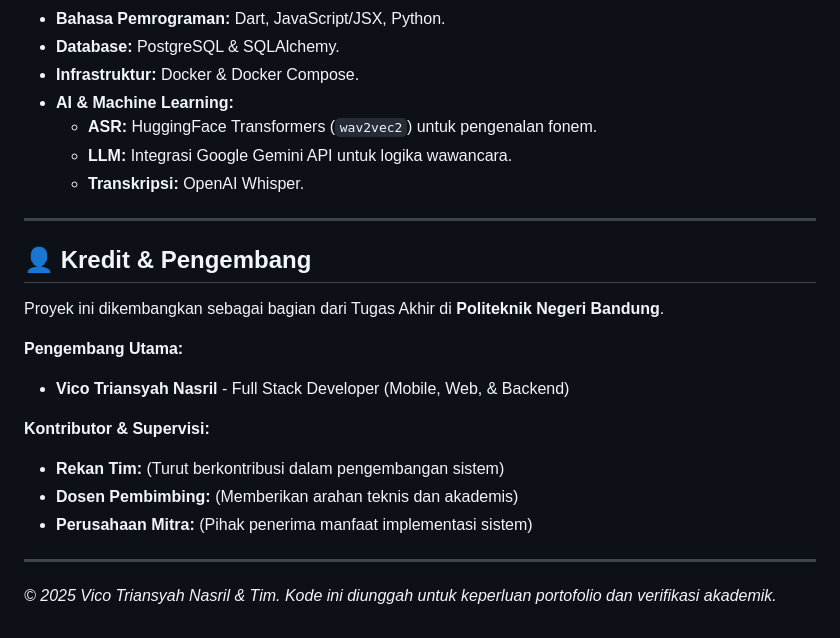
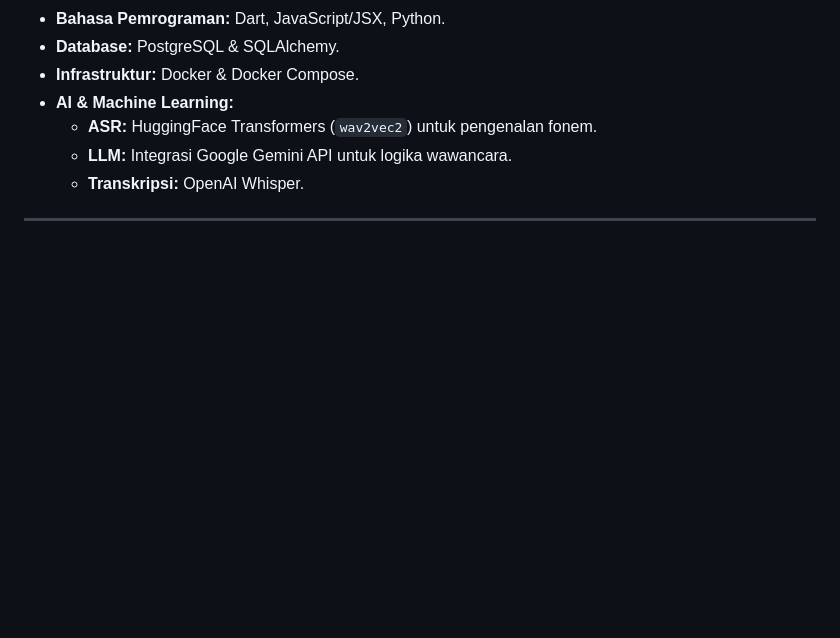
Before and after one commit to VicoTriansyahNasril/TalentaTalk-Dev-Preview, a Markdown page: README.md, the part around the change. Rendered like a GitHub page; blank space fills up the shorter version.

```diff
--- a/README.md
+++ b/README.md
@@ -50,18 +50,3 @@ Proyek ini menggunakan struktur **Monorepo** yang mencakup tiga komponen utama:
     * **Transkripsi:** OpenAI Whisper.
 
 ---
-
-## 👤 Kredit & Pengembang
-
-Proyek ini dikembangkan sebagai bagian dari Tugas Akhir di **Politeknik Negeri Bandung**.
-
-**Pengembang Utama:**
-* **Vico Triansyah Nasril** - Full Stack Developer (Mobile, Web, & Backend)
-
-**Kontributor & Supervisi:**
-* **Rekan Tim:** (Turut berkontribusi dalam pengembangan sistem)
-* **Dosen Pembimbing:** (Memberikan arahan teknis dan akademis)
-* **Perusahaan Mitra:** (Pihak penerima manfaat implementasi sistem)
-
----
-*© 2025 Vico Triansyah Nasril & Tim. Kode ini diunggah untuk keperluan portofolio dan verifikasi akademik.*
```
